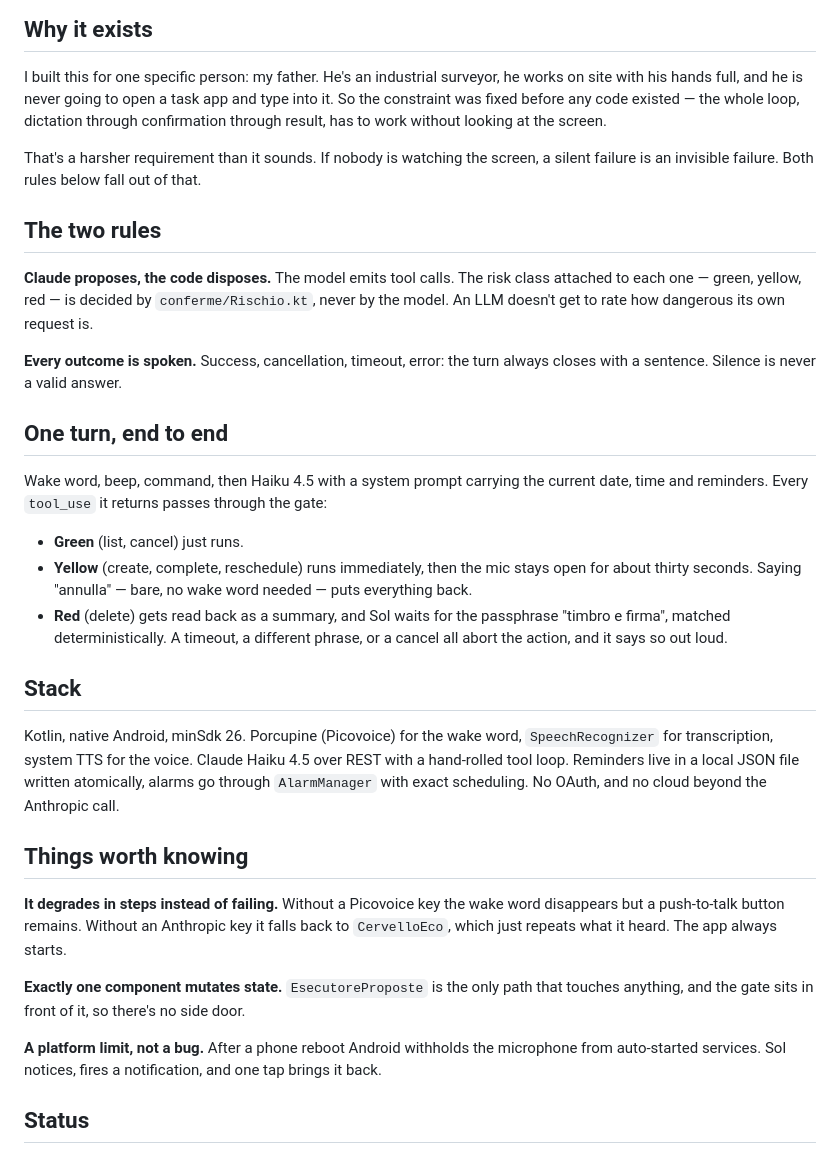
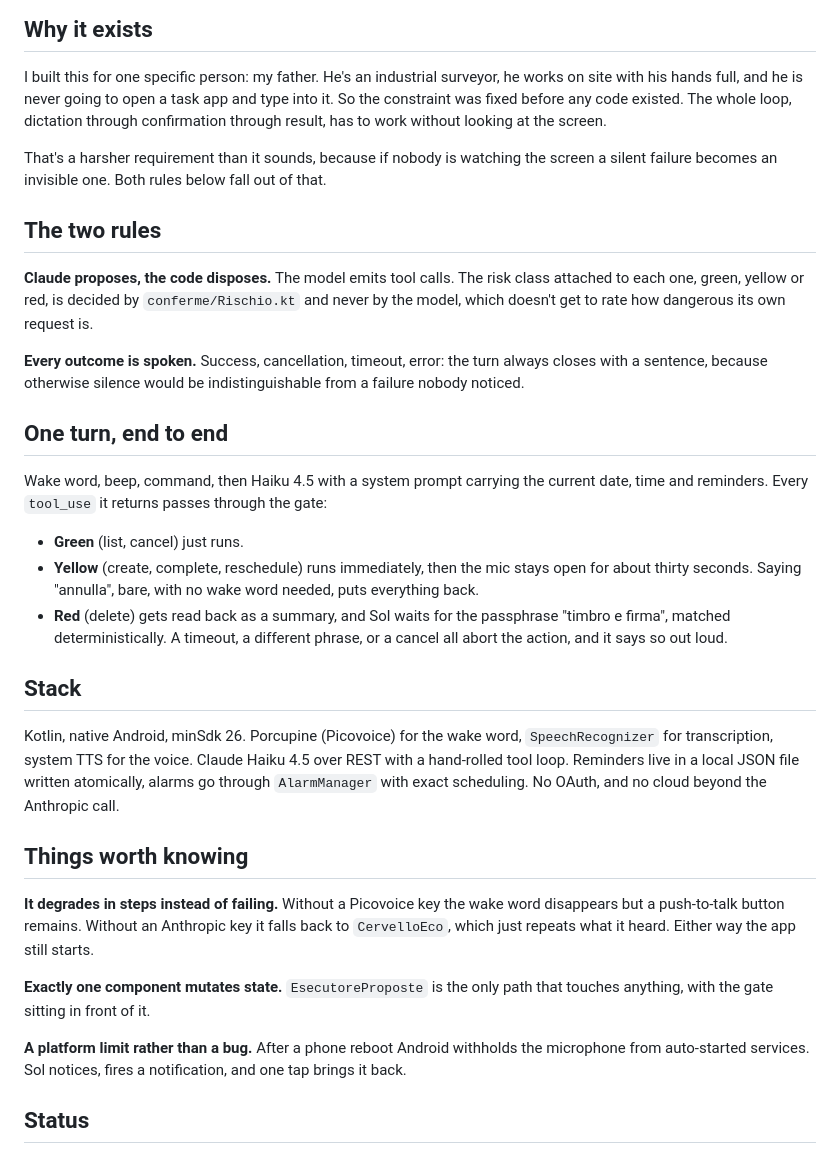
Before and after one commit to postagaspa-star/sol, a Markdown page: README.md, the part around the change. Rendered like a GitHub page.

Commit message:
Break up the AI-sounding sentence rhythm in the README

```diff
--- a/README.md
+++ b/README.md
@@ -9,22 +9,24 @@ built for.
 
 I built this for one specific person: my father. He's an industrial surveyor, he
 works on site with his hands full, and he is never going to open a task app and
-type into it. So the constraint was fixed before any code existed — the whole
+type into it. So the constraint was fixed before any code existed. The whole
 loop, dictation through confirmation through result, has to work without looking
 at the screen.
 
-That's a harsher requirement than it sounds. If nobody is watching the screen, a
-silent failure is an invisible failure. Both rules below fall out of that.
+That's a harsher requirement than it sounds, because if nobody is watching the
+screen a silent failure becomes an invisible one. Both rules below fall out of
+that.
 
 ## The two rules
 
 **Claude proposes, the code disposes.** The model emits tool calls. The risk
-class attached to each one — green, yellow, red — is decided by
-`conferme/Rischio.kt`, never by the model. An LLM doesn't get to rate how
+class attached to each one, green, yellow or red, is decided by
+`conferme/Rischio.kt` and never by the model, which doesn't get to rate how
 dangerous its own request is.
 
 **Every outcome is spoken.** Success, cancellation, timeout, error: the turn
-always closes with a sentence. Silence is never a valid answer.
+always closes with a sentence, because otherwise silence would be
+indistinguishable from a failure nobody noticed.
 
 ## One turn, end to end
 
@@ -34,8 +36,8 @@ gate:
 
 - **Green** (list, cancel) just runs.
 - **Yellow** (create, complete, reschedule) runs immediately, then the mic stays
-  open for about thirty seconds. Saying "annulla" — bare, no wake word needed —
-  puts everything back.
+  open for about thirty seconds. Saying "annulla", bare, with no wake word
+  needed, puts everything back.
 - **Red** (delete) gets read back as a summary, and Sol waits for the passphrase
   "timbro e firma", matched deterministically. A timeout, a different phrase, or
   a cancel all abort the action, and it says so out loud.
@@ -52,15 +54,15 @@ OAuth, and no cloud beyond the Anthropic call.
 
 **It degrades in steps instead of failing.** Without a Picovoice key the wake
 word disappears but a push-to-talk button remains. Without an Anthropic key it
-falls back to `CervelloEco`, which just repeats what it heard. The app always
-starts.
+falls back to `CervelloEco`, which just repeats what it heard. Either way the app
+still starts.
 
 **Exactly one component mutates state.** `EsecutoreProposte` is the only path
-that touches anything, and the gate sits in front of it, so there's no side door.
+that touches anything, with the gate sitting in front of it.
 
-**A platform limit, not a bug.** After a phone reboot Android withholds the
-microphone from auto-started services. Sol notices, fires a notification, and one
-tap brings it back.
+**A platform limit rather than a bug.** After a phone reboot Android withholds
+the microphone from auto-started services. Sol notices, fires a notification, and
+one tap brings it back.
 
 ## Status
 
```
